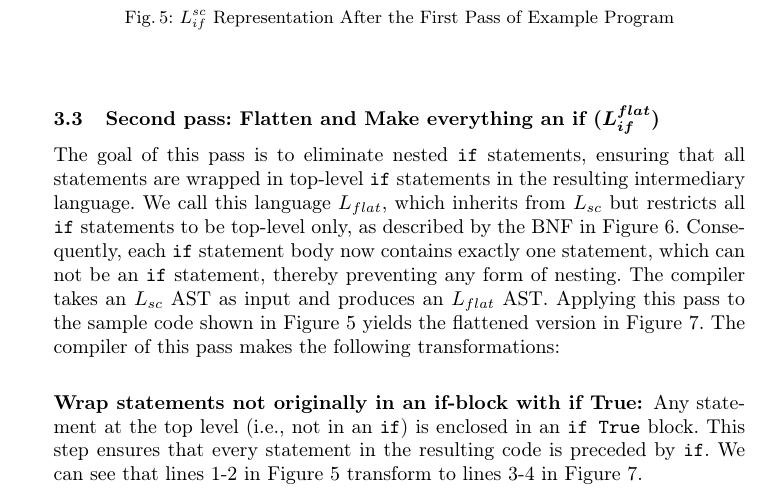
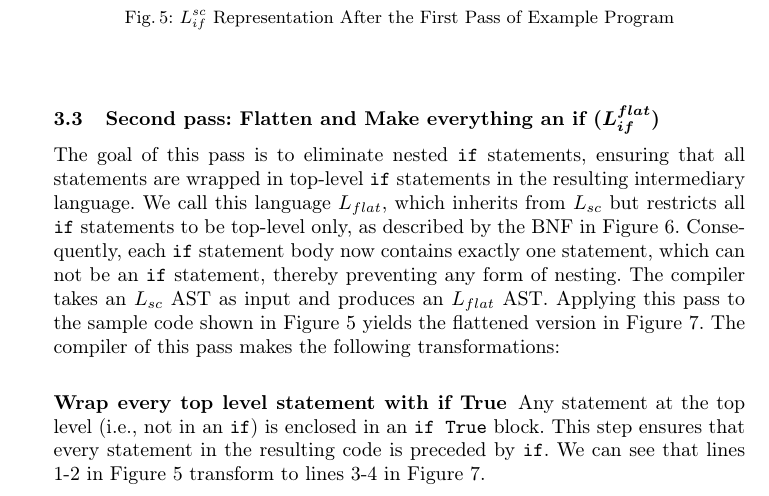
Before and after one commit to ruben-hutter/icpl-aporia-report, a LaTeX paper (proceedings.tex, which reads reportContent/sections/Implementation.tex): part of page 5 of 8, cut so that both start at the same text. Compiled offline with pdfLaTeX; a LaTeX package or settings file that is missing is left out.

Commit message:
fix subsubsection title

```diff
--- a/reportContent/sections/Implementation.tex
+++ b/reportContent/sections/Implementation.tex
@@ -129,7 +129,7 @@ The whole transformation of an if-expression are shown in lines 5-10 of Figure~\
 
 The goal of this pass is to eliminate nested \texttt{if} statements, ensuring that all statements are wrapped in top-level \texttt{if} statements in the resulting intermediary language. We call this language $L_{flat}$, which inherits from $L_{sc}$ but restricts all \texttt{if} statements to be top-level only, as described by the BNF in Figure~\ref{bnf:flat}. Consequently, each \texttt{if} statement body now contains exactly one statement, which can not be an \texttt{if} statement, thereby preventing any form of nesting. The compiler takes an $L_{sc}$ AST as input and produces an $L_{flat}$ AST. Applying this pass to the sample code shown in Figure \ref{code:sc} yields the flattened version in Figure~\ref{code:flat}. The compiler of this pass makes the following transformations:
 
-\subsubsection{Wrap statements not originally in an if-block with if True:} Any statement at the top level (i.e., not in an \texttt{if}) is enclosed in an \texttt{if True} block. This step ensures that every statement in the resulting code is preceded by \texttt{if}. We can see that lines 1-2 in Figure \ref{code:sc} transform to lines 3-4 in Figure \ref{code:flat}.
+\subsubsection{Wrap every top level statement with if True} Any statement at the top level (i.e., not in an \texttt{if}) is enclosed in an \texttt{if True} block. This step ensures that every statement in the resulting code is preceded by \texttt{if}. We can see that lines 1-2 in Figure \ref{code:sc} transform to lines 3-4 in Figure \ref{code:flat}.
 
 \subsubsection{Flatten nested if statements:}
 When the compiler encounters an \texttt{if} statement nested within another \texttt{if}, it creates a temporary boolean variable that stores the conjunction of the outer and inner conditions. In Figure~\ref{code:sc}, for example, the nested \texttt{if} on line 7 is transformed into the conjunction on line 12 in Figure~\ref{code:flat}. The statements within the nested \texttt{if} block are then placed in a new \texttt{if} statement whose predicate is this temporary variable, as shown on lines 13–14 in Figure~\ref{code:flat}. By applying this process repeatedly, the compiler flattens all nested \texttt{if} statements without altering the program’s logical flow.
```
